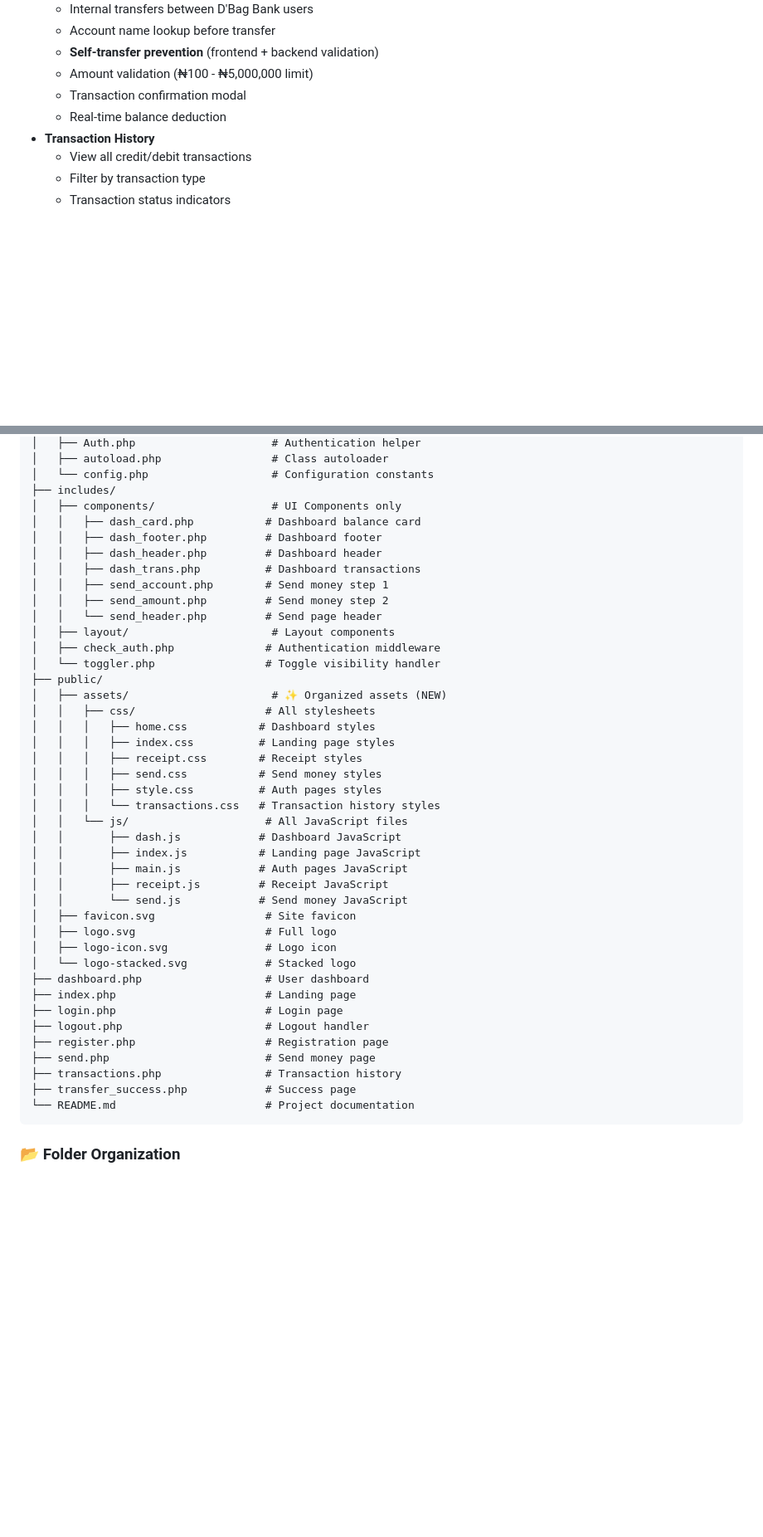
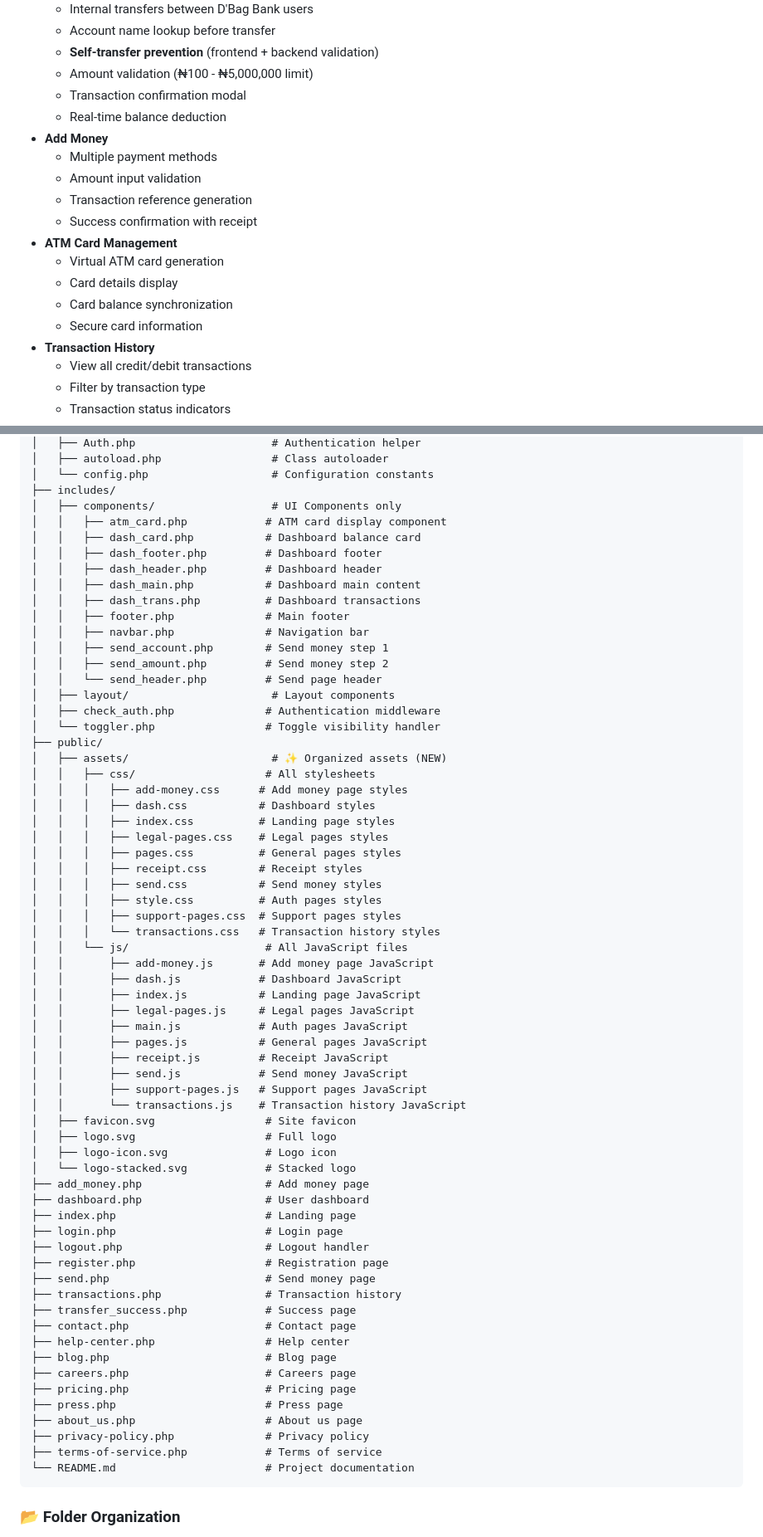
Before and after one commit to SamIfesi/Bag-Bank, a Markdown page: README.md, 2 parts joined by grey strips. Shown: that part at 83% size. Rendered like a GitHub page; blank space fills up the shorter version.

Commit message:
update: updated the readMe to enhance the developer experience

````diff
--- a/README.md
+++ b/README.md
@@ -49,6 +49,16 @@ A modern, full-featured digital banking application built with PHP, MySQL, and v
   - Amount validation (₦100 - ₦5,000,000 limit)
   - Transaction confirmation modal
   - Real-time balance deduction
+- **Add Money**
+  - Multiple payment methods
+  - Amount input validation
+  - Transaction reference generation
+  - Success confirmation with receipt
+- **ATM Card Management**
+  - Virtual ATM card generation
+  - Card details display
+  - Card balance synchronization
+  - Secure card information
 - **Transaction History**
   - View all credit/debit transactions
   - Filter by transaction type
@@ -129,10 +139,14 @@ D'bag_Bank/
 │   └── config.php                   # Configuration constants
 ├── includes/
 │   ├── components/                  # UI Components only
+│   │   ├── atm_card.php            # ATM card display component
 │   │   ├── dash_card.php           # Dashboard balance card
 │   │   ├── dash_footer.php         # Dashboard footer
 │   │   ├── dash_header.php         # Dashboard header
+│   │   ├── dash_main.php           # Dashboard main content
 │   │   ├── dash_trans.php          # Dashboard transactions
+│   │   ├── footer.php              # Main footer
+│   │   ├── navbar.php              # Navigation bar
 │   │   ├── send_account.php        # Send money step 1
 │   │   ├── send_amount.php         # Send money step 2
 │   │   └── send_header.php         # Send page header
@@ -142,22 +156,32 @@ D'bag_Bank/
 ├── public/
 │   ├── assets/                      # ✨ Organized assets (NEW)
 │   │   ├── css/                    # All stylesheets
-│   │   │   ├── home.css           # Dashboard styles
+│   │   │   ├── add-money.css      # Add money page styles
+│   │   │   ├── dash.css           # Dashboard styles
 │   │   │   ├── index.css          # Landing page styles
+│   │   │   ├── legal-pages.css    # Legal pages styles
+│   │   │   ├── pages.css          # General pages styles
 │   │   │   ├── receipt.css        # Receipt styles
 │   │   │   ├── send.css           # Send money styles
 │   │   │   ├── style.css          # Auth pages styles
+│   │   │   ├── support-pages.css  # Support pages styles
 │   │   │   └── transactions.css   # Transaction history styles
 │   │   └── js/                     # All JavaScript files
+│   │       ├── add-money.js       # Add money page JavaScript
 │   │       ├── dash.js            # Dashboard JavaScript
 │   │       ├── index.js           # Landing page JavaScript
+│   │       ├── legal-pages.js     # Legal pages JavaScript
 │   │       ├── main.js            # Auth pages JavaScript
+│   │       ├── pages.js           # General pages JavaScript
 │   │       ├── receipt.js         # Receipt JavaScript
-│   │       └── send.js            # Send money JavaScript
+│   │       ├── send.js            # Send money JavaScript
+│   │       ├── support-pages.js   # Support pages JavaScript
+│   │       └── transactions.js    # Transaction history JavaScript
 │   ├── favicon.svg                 # Site favicon
 │   ├── logo.svg                    # Full logo
 │   ├── logo-icon.svg               # Logo icon
 │   └── logo-stacked.svg            # Stacked logo
+├── add_money.php                   # Add money page
 ├── dashboard.php                   # User dashboard
 ├── index.php                       # Landing page
 ├── login.php                       # Login page
@@ -166,6 +190,15 @@ D'bag_Bank/
 ├── send.php                        # Send money page
 ├── transactions.php                # Transaction history
 ├── transfer_success.php            # Success page
+├── contact.php                     # Contact page
+├── help-center.php                 # Help center
+├── blog.php                        # Blog page
+├── careers.php                     # Careers page
+├── pricing.php                     # Pricing page
+├── press.php                       # Press page
+├── about_us.php                    # About us page
+├── privacy-policy.php              # Privacy policy
+├── terms-of-service.php            # Terms of service
 └── README.md                       # Project documentation
 ```
 
````
Also changed, not shown: other parts of README.md (+14 -2 lines).
